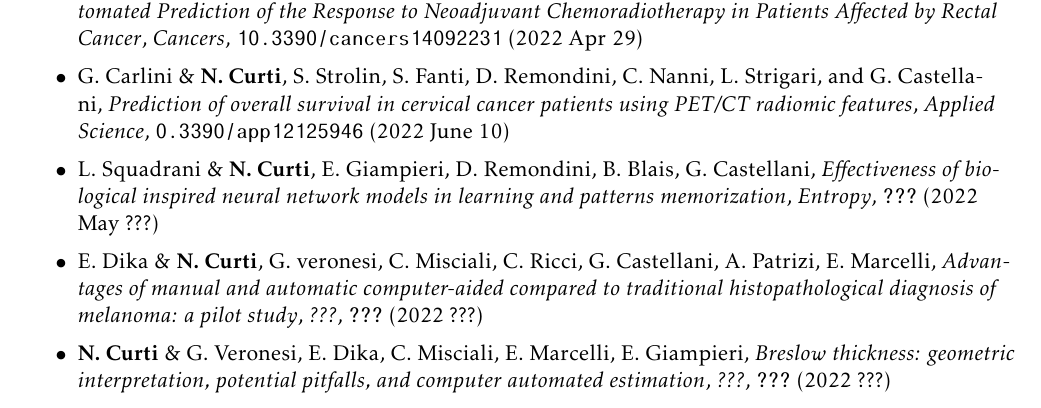
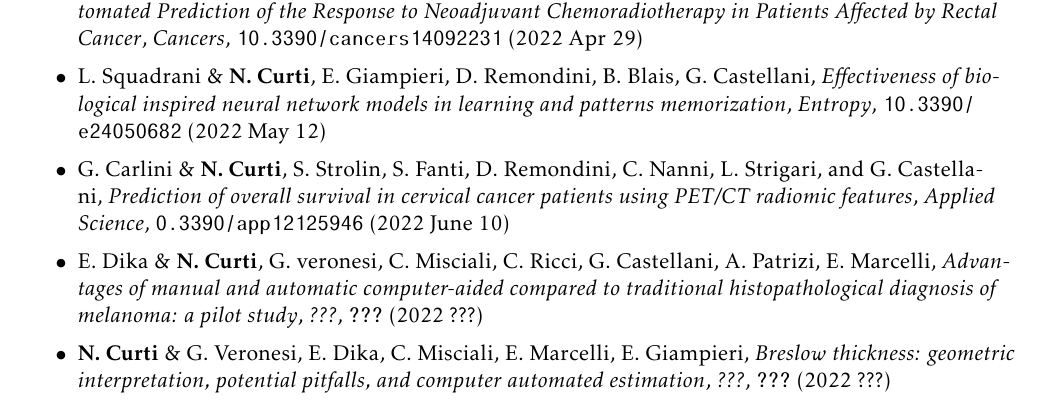
Before and after one commit to Nico-Curti/curriculum, a LaTeX CV (curriculum.tex): part of page 6 of 9, cut so that both start at the same text. Compiled offline with pdfLaTeX.

Commit message:
add BCM paper doi

```diff
--- a/curriculum.tex
+++ b/curriculum.tex
@@ -226,9 +226,9 @@ Inoltre ha collaborato con l'unità ospedaliera di Oftalmologia sullo sviluppo d
 
   \item[$\bullet$] G. Filitto, F. Coppola, \textbf{N. Curti$^\dagger$}, E. Giampieri, D. Dall’Olio, A. Merlotti, A. Cattabriga, M.A. Cocozza, M.T. Tomassoni, D. Remondini, L. Pierotti, L. Strigari, D. Cuicchi, A. Guido, K. Rihawi, A. D'Errico, F. Di Fabio, G. Poggioli, A.G. Morganti, L. Ricciardiello, R. Golfieri, G. Castellani, \emph{Automated Prediction of the Response to Neoadjuvant Chemoradiotherapy in Patients Affected by Rectal Cancer}, \emph{Cancers}, \url{10.3390/cancers14092231} (2022 Apr 29)
 
+  \item[$\bullet$] L. Squadrani \& \textbf{N. Curti}, E. Giampieri, D. Remondini, B. Blais, G. Castellani, \emph{Effectiveness of biological inspired neural network models in learning and patterns memorization}, \emph{Entropy}, \url{10.3390/e24050682} (2022 May 12)
+
   \item[$\bullet$] G. Carlini \& \textbf{N. Curti}, S. Strolin, S. Fanti, D. Remondini, C. Nanni, L. Strigari, and G. Castellani, \emph{Prediction of overall survival in cervical cancer patients using PET/CT radiomic features}, \emph{Applied Science}, \url{0.3390/app12125946} (2022 June 10)
-
-  \item[$\bullet$] L. Squadrani \& \textbf{N. Curti}, E. Giampieri, D. Remondini, B. Blais, G. Castellani, \emph{Effectiveness of biological inspired neural network models in learning and patterns memorization}, \emph{Entropy}, \url{???} (2022 May ???)
 
   \item[$\bullet$] E. Dika \& \textbf{N. Curti}, G. veronesi, C. Misciali, C. Ricci, G. Castellani, A. Patrizi, E. Marcelli, \emph{Advantages of manual and automatic computer-aided compared to traditional histopathological diagnosis of melanoma: a pilot study}, \emph{???}, \url{???} (2022 ???)
 
```
Also changed, not shown: curriculum.pdf.
